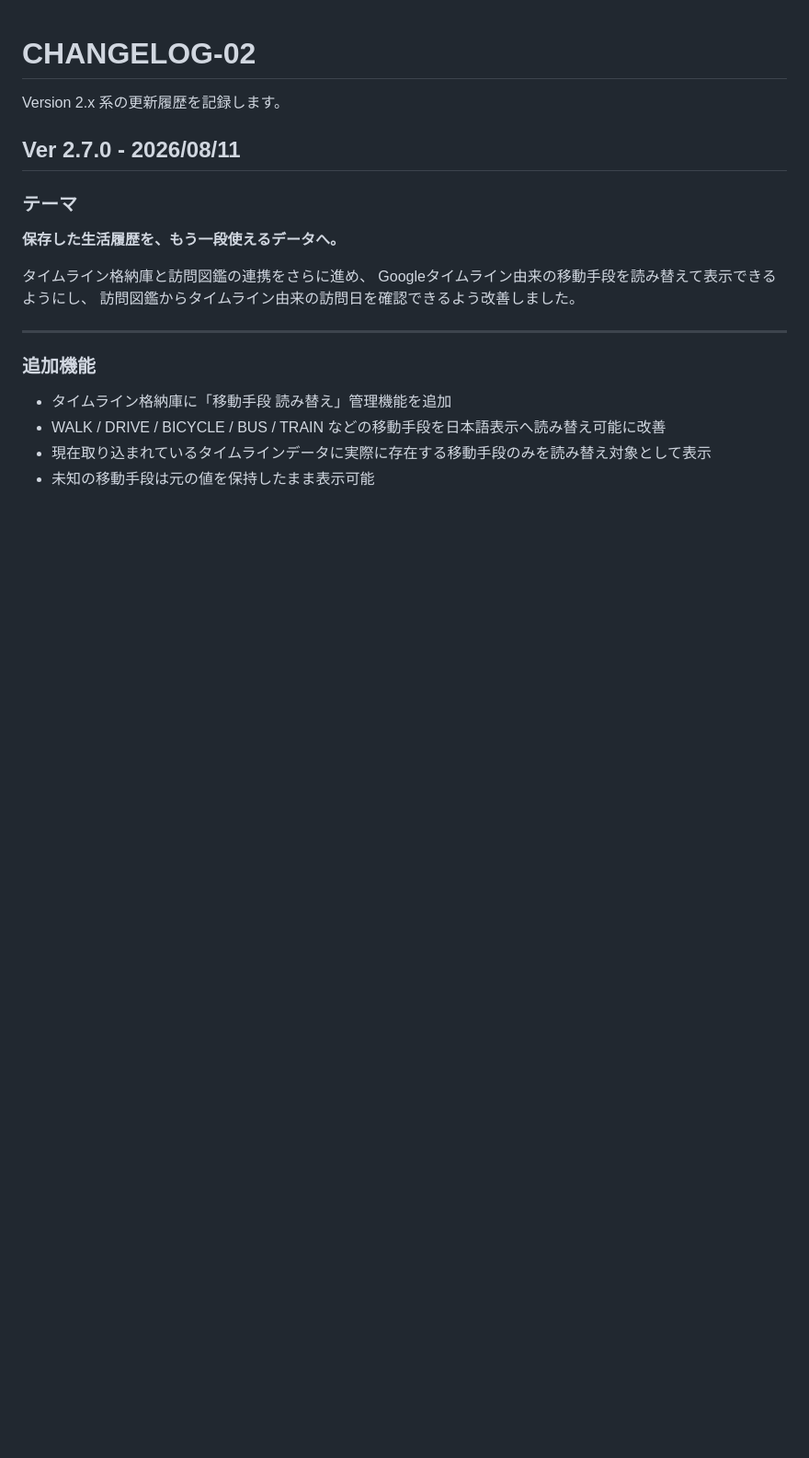
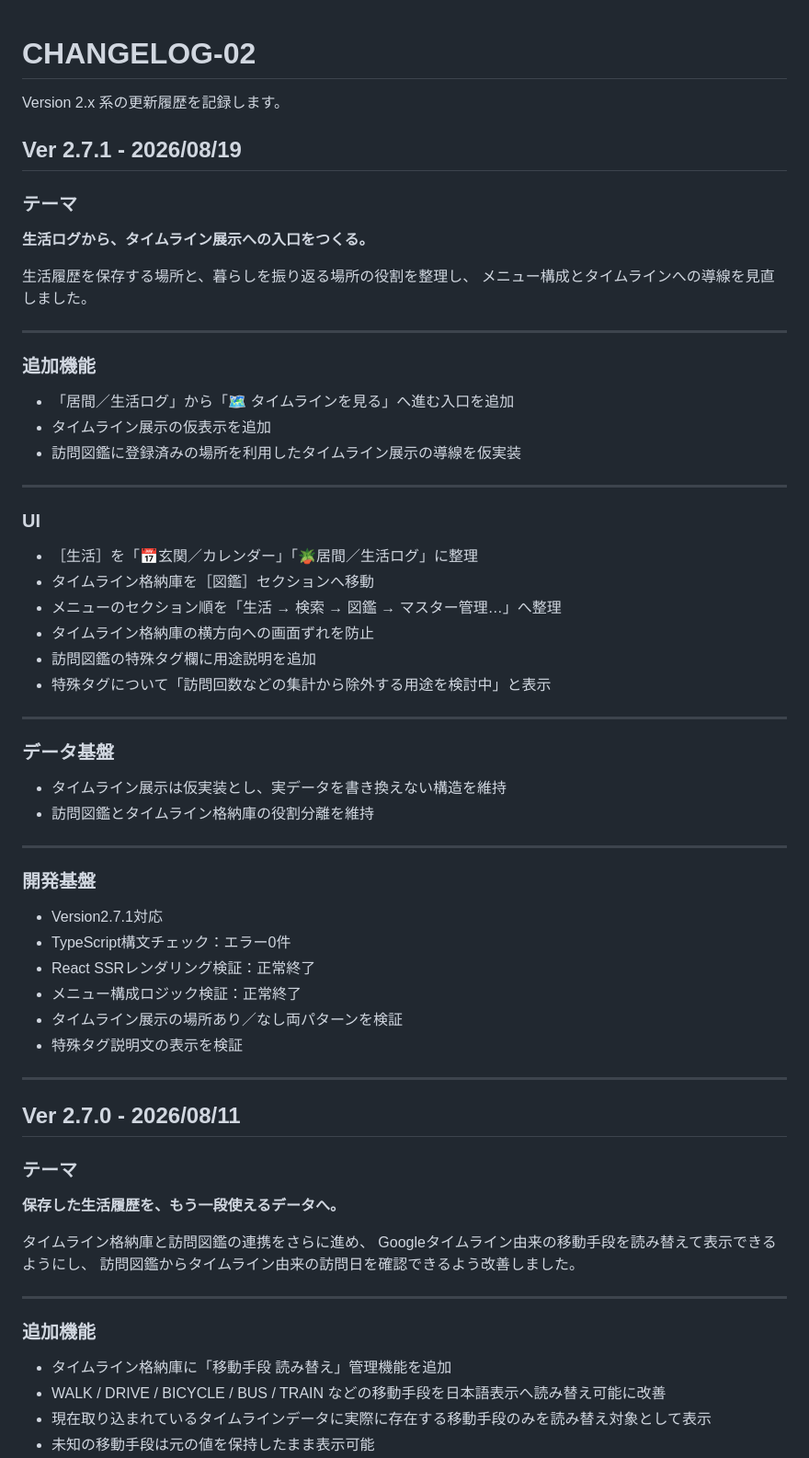
Before and after one commit to tomotaday/tomotalog, a Markdown page: CHANGELOG-02.md, the part around the change. Shown at 92% size. Drawn GitHub-style; blank space fills up the shorter version.

Commit message:
Update CHANGELOG for version 2.7.1
Added version 2.7.1 release notes including new features, UI updates, data infrastructure changes, and development infrastructure details.

```diff
--- a/CHANGELOG-02.md
+++ b/CHANGELOG-02.md
@@ -1,6 +1,54 @@
 # CHANGELOG-02
 
 Version 2.x 系の更新履歴を記録します。
+
+## Ver 2.7.1 - 2026/08/19
+
+### テーマ
+
+**生活ログから、タイムライン展示への入口をつくる。**
+
+生活履歴を保存する場所と、暮らしを振り返る場所の役割を整理し、
+メニュー構成とタイムラインへの導線を見直しました。
+
+---
+
+### 追加機能
+
+- 「居間／生活ログ」から「🗺️ タイムラインを見る」へ進む入口を追加
+- タイムライン展示の仮表示を追加
+- 訪問図鑑に登録済みの場所を利用したタイムライン展示の導線を仮実装
+
+---
+
+### UI
+
+- ［生活］を「📅玄関／カレンダー」「🪴居間／生活ログ」に整理
+- タイムライン格納庫を［図鑑］セクションへ移動
+- メニューのセクション順を「生活 → 検索 → 図鑑 → マスター管理…」へ整理
+- タイムライン格納庫の横方向への画面ずれを防止
+- 訪問図鑑の特殊タグ欄に用途説明を追加
+- 特殊タグについて「訪問回数などの集計から除外する用途を検討中」と表示
+
+---
+
+### データ基盤
+
+- タイムライン展示は仮実装とし、実データを書き換えない構造を維持
+- 訪問図鑑とタイムライン格納庫の役割分離を維持
+
+---
+
+### 開発基盤
+
+- Version2.7.1対応
+- TypeScript構文チェック：エラー0件
+- React SSRレンダリング検証：正常終了
+- メニュー構成ロジック検証：正常終了
+- タイムライン展示の場所あり／なし両パターンを検証
+- 特殊タグ説明文の表示を検証
+
+---
 
 ## Ver 2.7.0 - 2026/08/11
 
```
